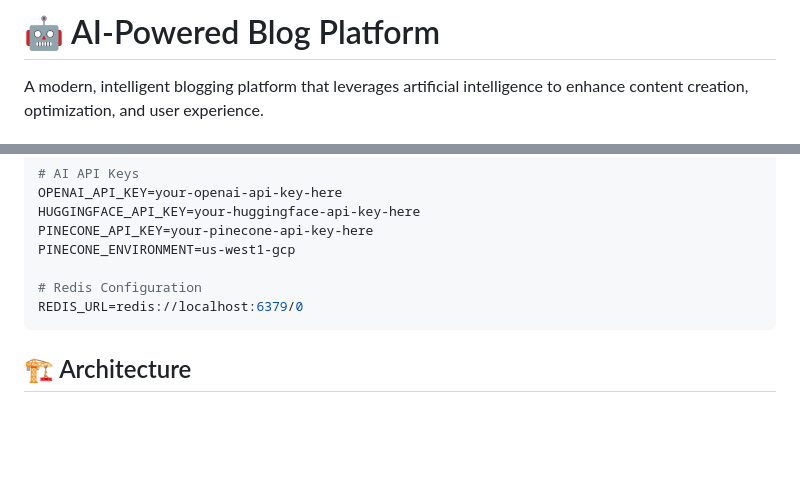
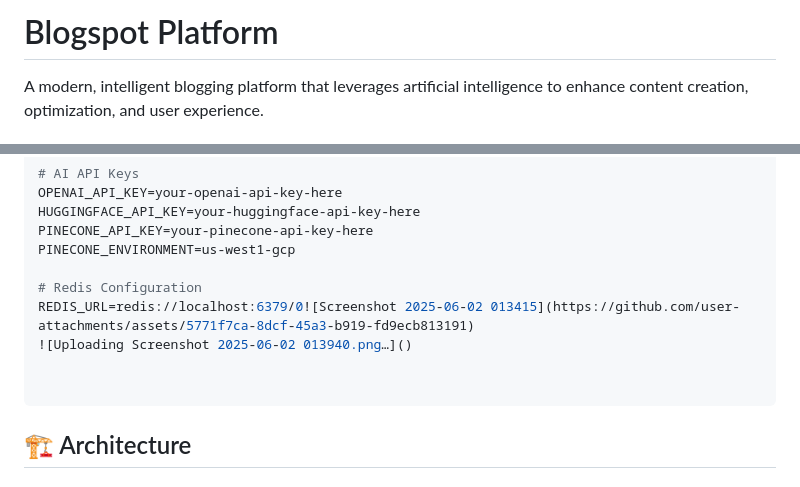
Before and after one commit to Raghuram-G01/Python_project, a Markdown page: README.md, 2 parts joined by grey strips. Rendered like a GitHub page; blank space fills up the shorter version.

Commit message:
Blospot updated

````diff
--- a/README.md
+++ b/README.md
@@ -1,4 +1,4 @@
-# 🤖 AI-Powered Blog Platform
+#  Blogspot Platform
 
 A modern, intelligent blogging platform that leverages artificial intelligence to enhance content creation, optimization, and user experience.
 
@@ -113,7 +113,10 @@ PINECONE_API_KEY=your-pinecone-api-key-here
 PINECONE_ENVIRONMENT=us-west1-gcp
 
 # Redis Configuration
-REDIS_URL=redis://localhost:6379/0
+REDIS_URL=redis://localhost:6379/0![Screenshot 2025-06-02 013415](https://github.com/user-attachments/assets/5771f7ca-8dcf-45a3-b919-fd9ecb813191)
+![Uploading Screenshot 2025-06-02 013940.png…]()
+
+
 ```
 
 ## 🏗️ Architecture
````
